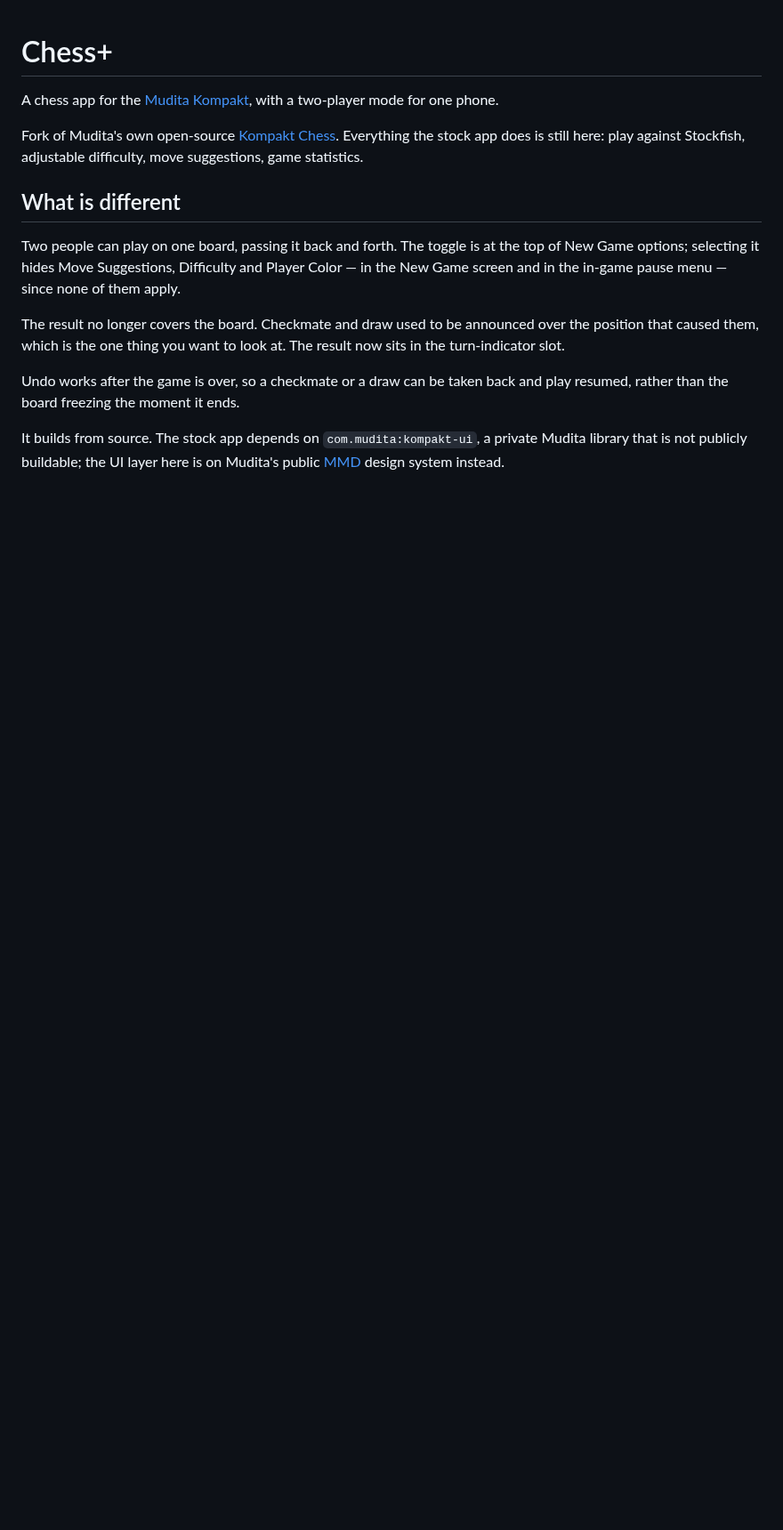
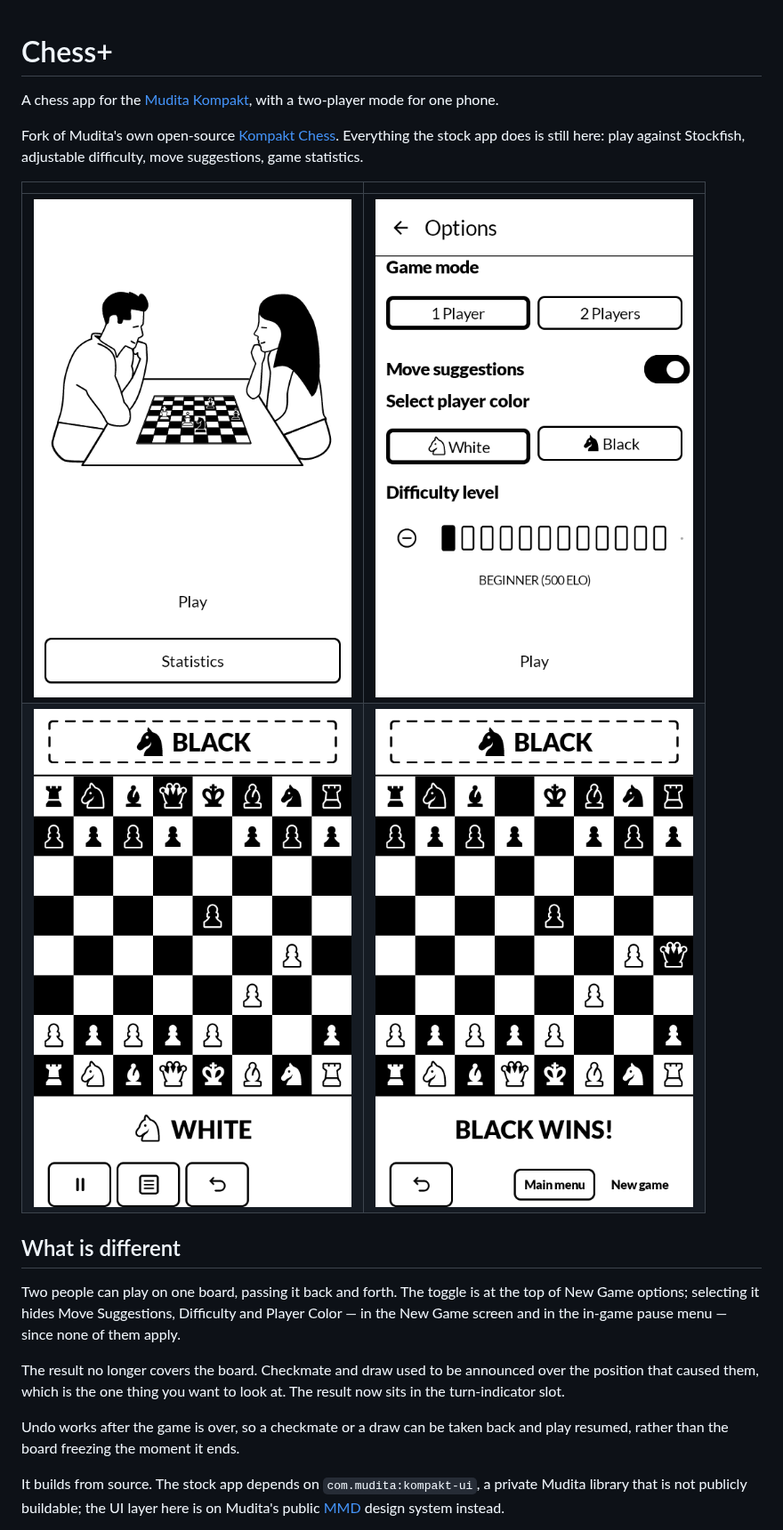
Before and after one commit to wanderwildwood/MuditaOS-K-Chess-opensource, a Markdown page: README.md, the part around the change. Shown at 89% size. Drawn GitHub-style; pictures changed too: screenshots/1-title.png, screenshots/2-options.png, screenshots/3-two-player.png; blank space fills up the shorter version.

Commit message:
Put the screenshots in the README
Four of them were already in the repo and none were shown. The two that
matter are the ones that say what this fork is for: two-player selected, with
Move Suggestions, Difficulty and Player Color gone from the screen because
none of them apply; and a finished game with the result sitting in the turn
indicator instead of over the position that caused it.

Cropped to drop the status bar, which is the phone's and not the app's.

```diff
--- a/README.md
+++ b/README.md
@@ -7,6 +7,11 @@ Fork of Mudita's own open-source
 [Kompakt Chess](https://github.com/mudita/MuditaOS-K-Chess-opensource). Everything the stock
 app does is still here: play against Stockfish, adjustable difficulty, move suggestions, game
 statistics.
+
+| | |
+|---|---|
+| ![The title screen](screenshots/1-title.png) | ![Two-player selected, and the engine options gone with it](screenshots/2-options.png) |
+| ![A two-player game, black to move](screenshots/3-two-player.png) | ![The result beside the board rather than over it](screenshots/4-finished.png) |
 
 ## What is different
 
```
